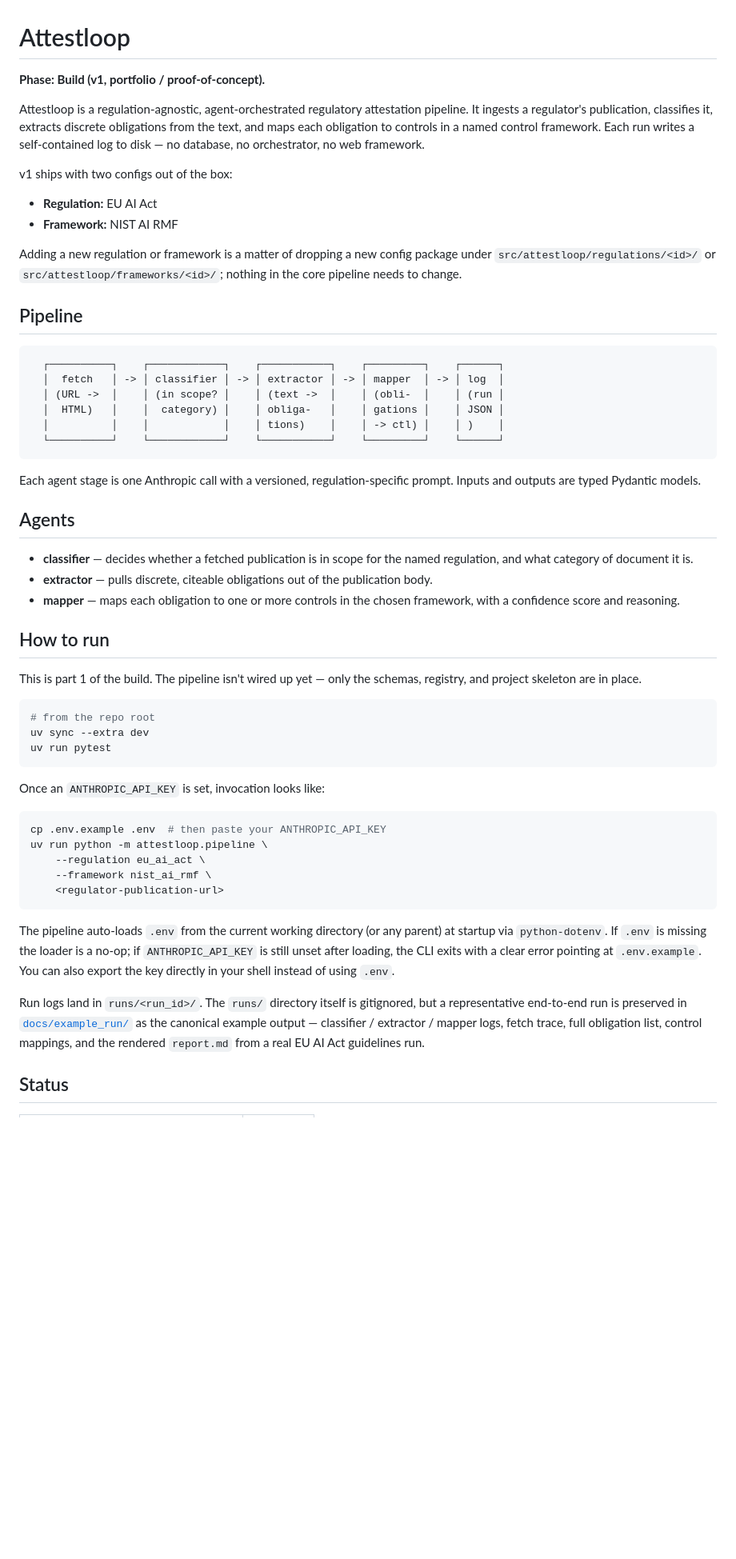
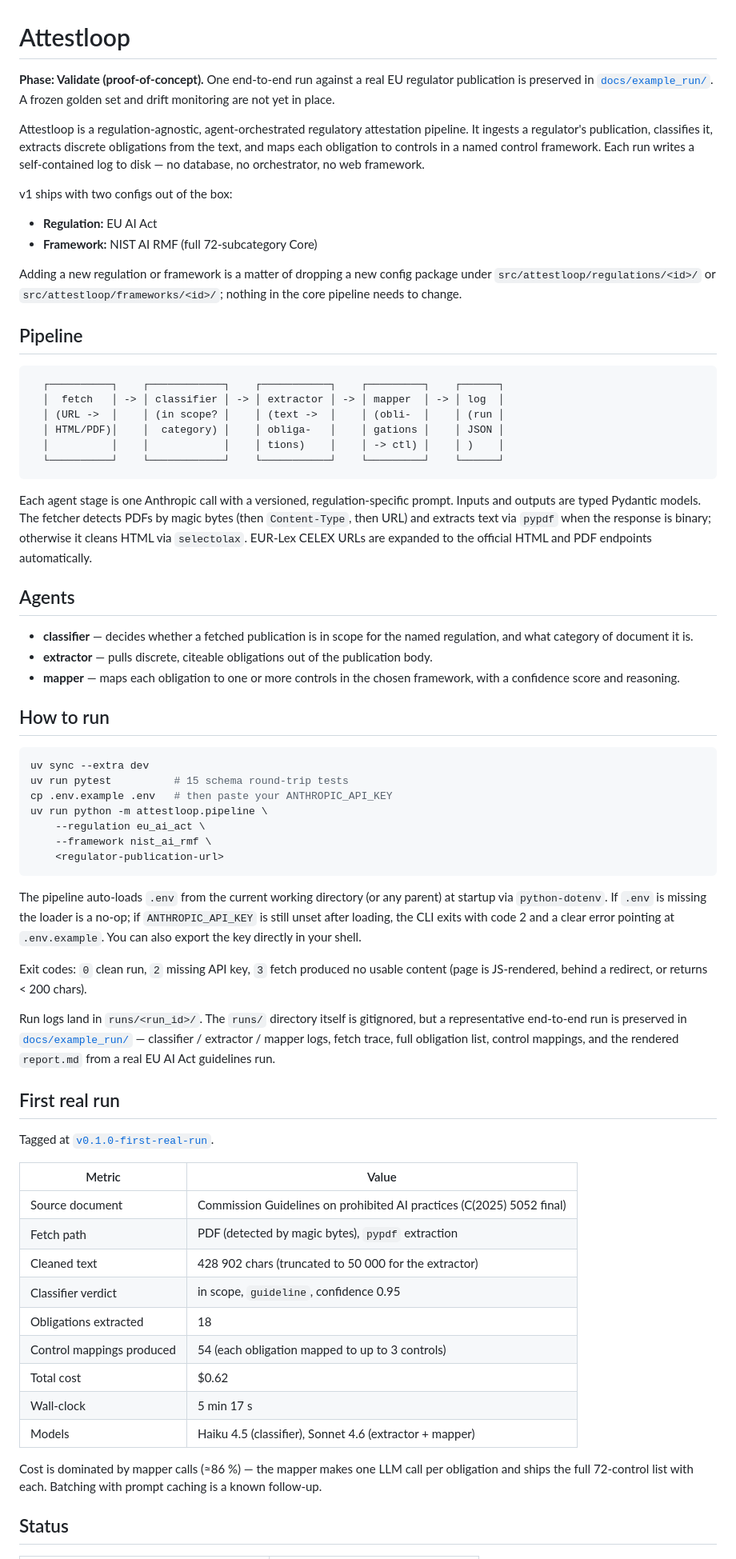
Before and after one commit to Product-nomad/attestloop, a Markdown page: README.md, the part around one of its changes. Shown at 80% size. GitHub-like rendering; blank space fills up the shorter version.

Commit message:
docs: refresh README — declare Validate phase, real-run results, current backlog
Co-Authored-By: Claude Opus 4.7 (1M context) <noreply@anthropic.com>

````diff
--- a/README.md
+++ b/README.md
@@ -1,6 +1,8 @@
 # Attestloop
 
-**Phase: Build (v1, portfolio / proof-of-concept).**
+**Phase: Validate (proof-of-concept).** One end-to-end run against a real EU
+regulator publication is preserved in [`docs/example_run/`](docs/example_run/).
+A frozen golden set and drift monitoring are not yet in place.
 
 Attestloop is a regulation-agnostic, agent-orchestrated regulatory attestation
 pipeline. It ingests a regulator's publication, classifies it, extracts
@@ -11,7 +13,7 @@ database, no orchestrator, no web framework.
 v1 ships with two configs out of the box:
 
 - **Regulation:** EU AI Act
-- **Framework:** NIST AI RMF
+- **Framework:** NIST AI RMF (full 72-subcategory Core)
 
 Adding a new regulation or framework is a matter of dropping a new config
 package under `src/attestloop/regulations/<id>/` or
@@ -24,13 +26,17 @@ change.
   ┌──────────┐    ┌────────────┐    ┌───────────┐    ┌─────────┐    ┌──────┐
   │  fetch   │ -> │ classifier │ -> │ extractor │ -> │ mapper  │ -> │ log  │
   │ (URL ->  │    │ (in scope? │    │ (text ->  │    │ (obli-  │    │ (run │
-  │  HTML)   │    │  category) │    │ obliga-   │    │ gations │    │ JSON │
+  │ HTML/PDF)│    │  category) │    │ obliga-   │    │ gations │    │ JSON │
   │          │    │            │    │ tions)    │    │ -> ctl) │    │ )    │
   └──────────┘    └────────────┘    └───────────┘    └─────────┘    └──────┘
 ```
 
 Each agent stage is one Anthropic call with a versioned, regulation-specific
-prompt. Inputs and outputs are typed Pydantic models.
+prompt. Inputs and outputs are typed Pydantic models. The fetcher detects
+PDFs by magic bytes (then `Content-Type`, then URL) and extracts text via
+`pypdf` when the response is binary; otherwise it cleans HTML via
+`selectolax`. EUR-Lex CELEX URLs are expanded to the official HTML and PDF
+endpoints automatically.
 
 ## Agents
 
@@ -43,19 +49,10 @@ prompt. Inputs and outputs are typed Pydantic models.
 
 ## How to run
 
-This is part 1 of the build. The pipeline isn't wired up yet — only the
-schemas, registry, and project skeleton are in place.
-
 ```bash
-# from the repo root
 uv sync --extra dev
-uv run pytest
-```
-
-Once an `ANTHROPIC_API_KEY` is set, invocation looks like:
-
-```bash
-cp .env.example .env  # then paste your ANTHROPIC_API_KEY
+uv run pytest          # 15 schema round-trip tests
+cp .env.example .env   # then paste your ANTHROPIC_API_KEY
 uv run python -m attestloop.pipeline \
     --regulation eu_ai_act \
     --framework nist_ai_rmf \
@@ -65,15 +62,38 @@ uv run python -m attestloop.pipeline \
 The pipeline auto-loads `.env` from the current working directory (or any
 parent) at startup via `python-dotenv`. If `.env` is missing the loader is a
 no-op; if `ANTHROPIC_API_KEY` is still unset after loading, the CLI exits
-with a clear error pointing at `.env.example`. You can also export the key
-directly in your shell instead of using `.env`.
+with code 2 and a clear error pointing at `.env.example`. You can also
+export the key directly in your shell.
+
+Exit codes: `0` clean run, `2` missing API key, `3` fetch produced no usable
+content (page is JS-rendered, behind a redirect, or returns < 200 chars).
 
 Run logs land in `runs/<run_id>/`. The `runs/` directory itself is
 gitignored, but a representative end-to-end run is preserved in
-[`docs/example_run/`](docs/example_run/) as the canonical example output —
-classifier / extractor / mapper logs, fetch trace, full obligation list,
-control mappings, and the rendered `report.md` from a real EU AI Act
-guidelines run.
+[`docs/example_run/`](docs/example_run/) — classifier / extractor / mapper
+logs, fetch trace, full obligation list, control mappings, and the rendered
+`report.md` from a real EU AI Act guidelines run.
+
+## First real run
+
+Tagged at
+[`v0.1.0-first-real-run`](https://github.com/Product-nomad/attestloop/releases/tag/v0.1.0-first-real-run).
+
+| Metric                     | Value                                                                 |
+|----------------------------|-----------------------------------------------------------------------|
+| Source document            | Commission Guidelines on prohibited AI practices (C(2025) 5052 final) |
+| Fetch path                 | PDF (detected by magic bytes), `pypdf` extraction                     |
+| Cleaned text               | 428 902 chars (truncated to 50 000 for the extractor)                 |
+| Classifier verdict         | in scope, `guideline`, confidence 0.95                                |
+| Obligations extracted      | 18                                                                    |
+| Control mappings produced  | 54 (each obligation mapped to up to 3 controls)                       |
+| Total cost                 | $0.62                                                                 |
+| Wall-clock                 | 5 min 17 s                                                            |
+| Models                     | Haiku 4.5 (classifier), Sonnet 4.6 (extractor + mapper)               |
+
+Cost is dominated by mapper calls (≈86 %) — the mapper makes one LLM call
+per obligation and ships the full 72-control list with each. Batching with
+prompt caching is a known follow-up.
 
 ## Status
 
````
Also changed, not shown: other parts of README.md (+20 -12 lines).
